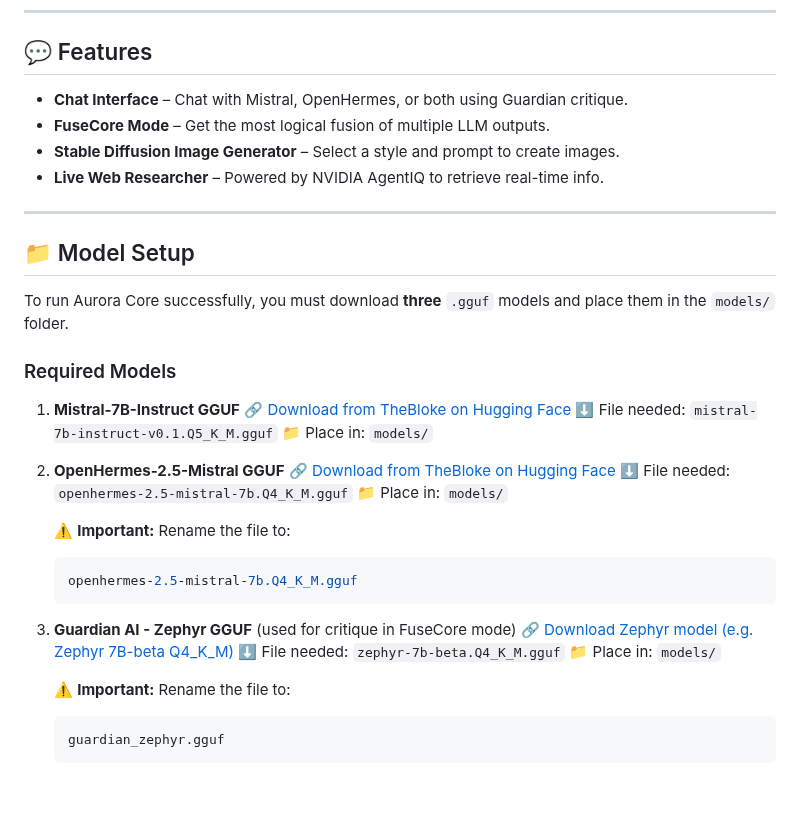
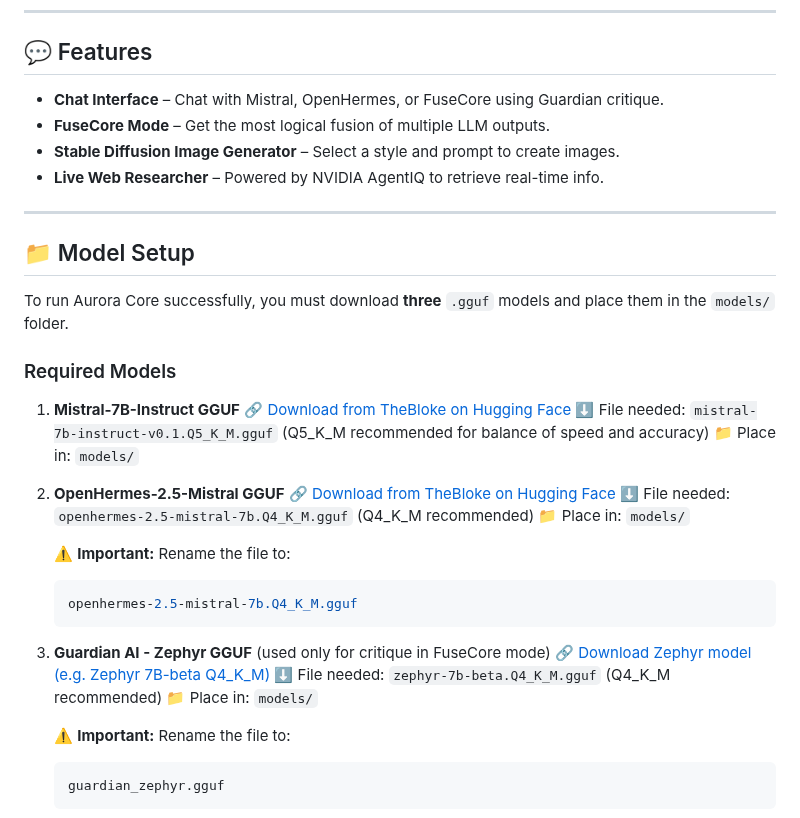
Before and after one commit to TSOTS09/aurora-core-final, a Markdown page: README.md, the part around the change. Rendered like a GitHub page; blank space fills up the shorter version.

````diff
--- a/README.md
+++ b/README.md
@@ -11,7 +11,7 @@ Aurora Core is a locally hosted multi-model AI platform built for the NVIDIA Age
 
 ## 💬 Features
 
-* **Chat Interface** – Chat with Mistral, OpenHermes, or both using Guardian critique.
+* **Chat Interface** – Chat with Mistral, OpenHermes, or FuseCore using Guardian critique.
 * **FuseCore Mode** – Get the most logical fusion of multiple LLM outputs.
 * **Stable Diffusion Image Generator** – Select a style and prompt to create images.
 * **Live Web Researcher** – Powered by NVIDIA AgentIQ to retrieve real-time info.
@@ -26,12 +26,12 @@ To run Aurora Core successfully, you must download **three** `.gguf` models and
 
 1. **Mistral-7B-Instruct GGUF**
    🔗 [Download from TheBloke on Hugging Face](https://huggingface.co/TheBloke/Mistral-7B-Instruct-v0.1-GGUF)
-   ⬇️ File needed: `mistral-7b-instruct-v0.1.Q5_K_M.gguf`
+   ⬇️ File needed: `mistral-7b-instruct-v0.1.Q5_K_M.gguf` (Q5\_K\_M recommended for balance of speed and accuracy)
    📁 Place in: `models/`
 
 2. **OpenHermes-2.5-Mistral GGUF**
    🔗 [Download from TheBloke on Hugging Face](https://huggingface.co/TheBloke/OpenHermes-2.5-Mistral-7B-GGUF)
-   ⬇️ File needed: `openhermes-2.5-mistral-7b.Q4_K_M.gguf`
+   ⬇️ File needed: `openhermes-2.5-mistral-7b.Q4_K_M.gguf` (Q4\_K\_M recommended)
    📁 Place in: `models/`
 
    ⚠️ **Important:** Rename the file to:
@@ -40,9 +40,9 @@ To run Aurora Core successfully, you must download **three** `.gguf` models and
    openhermes-2.5-mistral-7b.Q4_K_M.gguf
    ```
 
-3. **Guardian AI - Zephyr GGUF** (used for critique in FuseCore mode)
+3. **Guardian AI - Zephyr GGUF** (used only for critique in FuseCore mode)
    🔗 [Download Zephyr model (e.g. Zephyr 7B-beta Q4\_K\_M)](https://huggingface.co/TheBloke/zephyr-7B-beta-GGUF)
-   ⬇️ File needed: `zephyr-7b-beta.Q4_K_M.gguf`
+   ⬇️ File needed: `zephyr-7b-beta.Q4_K_M.gguf` (Q4\_K\_M recommended)
    📁 Place in: `models/`
 
    ⚠️ **Important:** Rename the file to:
````
